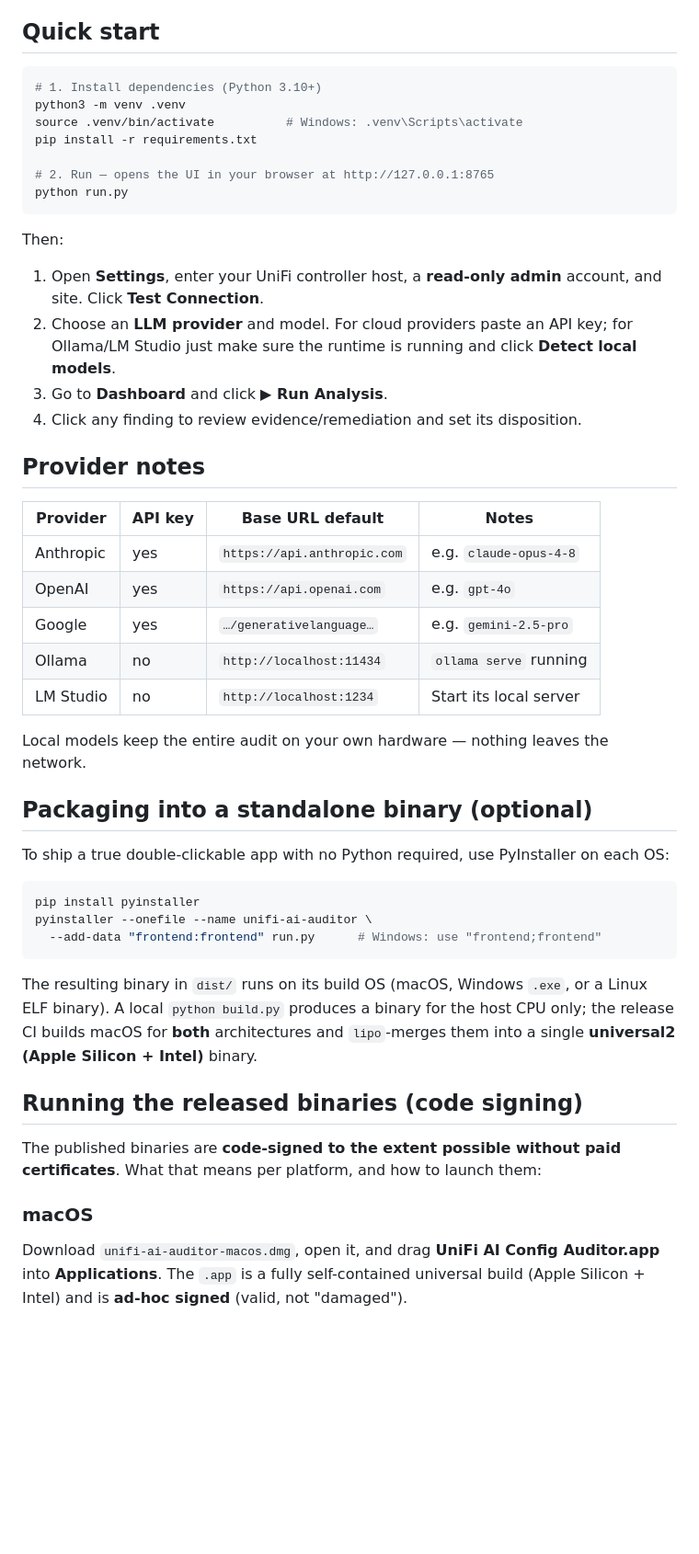
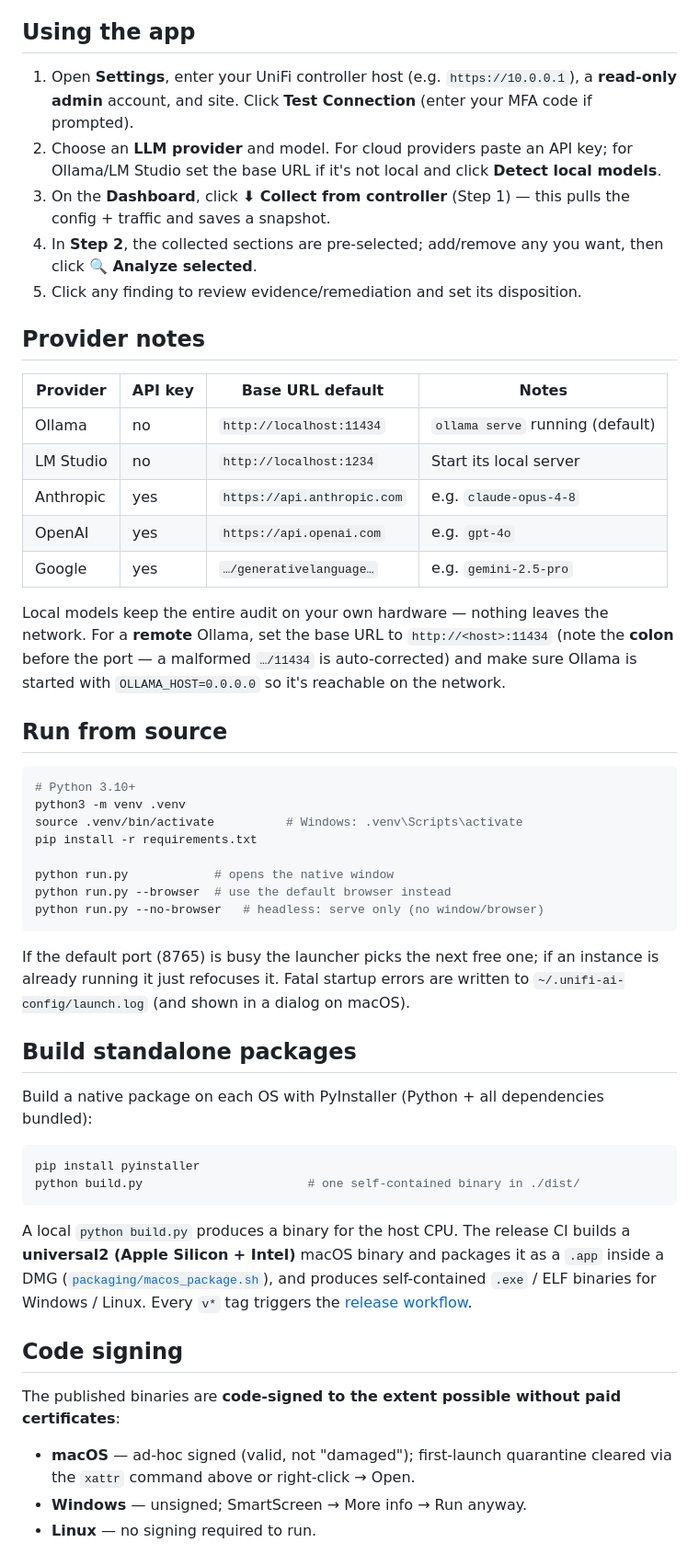
Before and after one commit to focher/unifi-ai-config, a Markdown page: README.md, the part around one of its changes. Shown at 92% size. Rendered like a GitHub page; blank space fills up the shorter version.

````diff
--- a/README.md
+++ b/README.md
@@ -29,60 +79,73 @@ automation), or **Leave for later**.
 - **Secrets never leave your machine to the LLM** — passwords/PSKs/keys are redacted
   from the payload before analysis; credentials are stored locally only.
 
-## Quick start
+## Using the app
 
-```bash
-# 1. Install dependencies (Python 3.10+)
-python3 -m venv .venv
-source .venv/bin/activate          # Windows: .venv\Scripts\activate
-pip install -r requirements.txt
-
-# 2. Run — opens the UI in your browser at http://127.0.0.1:8765
-python run.py
-```
-
-Then:
-1. Open **Settings**, enter your UniFi controller host, a **read-only admin** account,
-   and site. Click **Test Connection**.
+1. Open **Settings**, enter your UniFi controller host (e.g. `https://10.0.0.1`), a
+   **read-only admin** account, and site. Click **Test Connection** (enter your MFA
+   code if prompted).
 2. Choose an **LLM provider** and model. For cloud providers paste an API key; for
-   Ollama/LM Studio just make sure the runtime is running and click **Detect local models**.
-3. Go to **Dashboard** and click **▶ Run Analysis**.
-4. Click any finding to review evidence/remediation and set its disposition.
+   Ollama/LM Studio set the base URL if it's not local and click **Detect local models**.
+3. On the **Dashboard**, click **⬇ Collect from controller** (Step 1) — this pulls the
+   config + traffic and saves a snapshot.
+4. In **Step 2**, the collected sections are pre-selected; add/remove any you want, then
+   click **🔍 Analyze selected**.
+5. Click any finding to review evidence/remediation and set its disposition.
 
 ## Provider notes
 
 | Provider  | API key | Base URL default            | Notes |
 |-----------|---------|-----------------------------|-------|
+| Ollama    | no      | `http://localhost:11434`    | `ollama serve` running (default) |
+| LM Studio | no      | `http://localhost:1234`     | Start its local server |
 | Anthropic | yes     | `https://api.anthropic.com` | e.g. `claude-opus-4-8` |
 | OpenAI    | yes     | `https://api.openai.com`    | e.g. `gpt-4o` |
 | Google    | yes     | `…/generativelanguage…`     | e.g. `gemini-2.5-pro` |
-| Ollama    | no      | `http://localhost:11434`    | `ollama serve` running |
-| LM Studio | no      | `http://localhost:1234`     | Start its local server |
 
 Local models keep the entire audit on your own hardware — nothing leaves the network.
+For a **remote** Ollama, set the base URL to `http://<host>:11434` (note the **colon**
+before the port — a malformed `…/11434` is auto-corrected) and make sure Ollama is
+started with `OLLAMA_HOST=0.0.0.0` so it's reachable on the network.
 
-## Packaging into a standalone binary (optional)
+## Run from source
 
-To ship a true double-clickable app with no Python required, use PyInstaller on each OS:
+```bash
+# Python 3.10+
+python3 -m venv .venv
+source .venv/bin/activate          # Windows: .venv\Scripts\activate
+pip install -r requirements.txt
+
+python run.py            # opens the native window
+python run.py --browser  # use the default browser instead
+python run.py --no-browser   # headless: serve only (no window/browser)
+```
+
+If the default port (8765) is busy the launcher picks the next free one; if an instance
+is already running it just refocuses it. Fatal startup errors are written to
+`~/.unifi-ai-config/launch.log` (and shown in a dialog on macOS).
+
+## Build standalone packages
+
+Build a native package on each OS with PyInstaller (Python + all dependencies bundled):
 
 ```bash
 pip install pyinstaller
-pyinstaller --onefile --name unifi-ai-auditor \
-  --add-data "frontend:frontend" run.py      # Windows: use "frontend;frontend"
+python build.py                       # one self-contained binary in ./dist/
 ```
 
-The resulting binary in `dist/` runs on its build OS (macOS, Windows `.exe`, or a
-Linux ELF binary). A local `python build.py` produces a binary for the host CPU only;
-the release CI builds macOS for **both** architectures and `lipo`-merges them into a
-single **universal2 (Apple Silicon + Intel)** binary.
+A local `python build.py` produces a binary for the host CPU. The release CI builds a
+**universal2 (Apple Silicon + Intel)** macOS binary and packages it as a `.app` inside a
+DMG ([`packaging/macos_package.sh`](packaging/macos_package.sh)), and produces
+self-contained `.exe` / ELF binaries for Windows / Linux. Every `v*` tag triggers the
+[release workflow](.github/workflows/release.yml).
 
-## Running the released binaries (code signing)
+## Code signing
 
 The published binaries are **code-signed to the extent possible without paid
-certificates**. What that means per platform, and how to launch them:
+certificates**:
 
-### macOS
-Download `unifi-ai-auditor-macos.dmg`, open it, and drag **UniFi AI Config
-Auditor.app** into **Applications**. The `.app` is a fully self-contained universal
-build (Apple Silicon + Intel) and is **ad-hoc signed** (valid, not "damaged").
+- **macOS** — ad-hoc signed (valid, not "damaged"); first-launch quarantine cleared via
+  the `xattr` command above or right-click → Open.
+- **Windows** — unsigned; SmartScreen → More info → Run anyway.
+- **Linux** — no signing required to run.
 
````
Also changed, not shown: other parts of README.md (+67 -42 lines).
